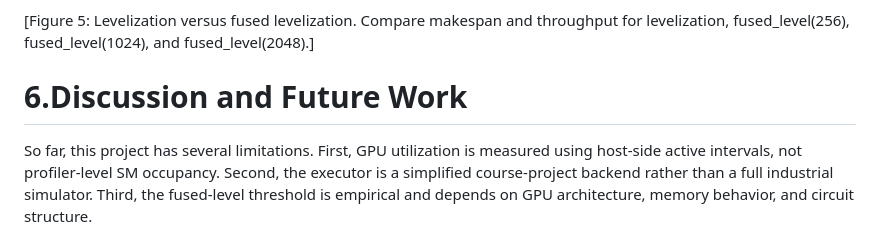
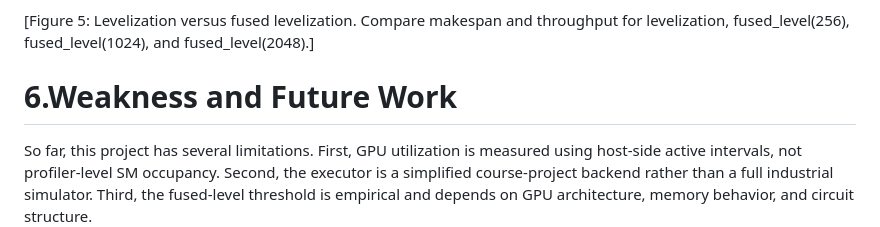
Before and after one commit to Yuanbao2000/CS757_FinalProject, a Markdown page: FinalReport/FinalReport.md, the part around the change. Rendered like a GitHub page.

Commit message:
Rename discussion section to "weaknesses and future work"
Updated section title to reflect weaknesses and future work.

```diff
--- a/FinalReport/FinalReport.md
+++ b/FinalReport/FinalReport.md
@@ -90,7 +90,7 @@ Fused levelization targets the narrow-tail problem directly. By executing consec
 
 [Figure 5: Levelization versus fused levelization. Compare makespan and throughput for levelization, fused_level(256), fused_level(1024), and fused_level(2048).]
 
-# 6.Discussion and Future Work
+# 6.Weakness and Future Work
 So far, this project has several limitations. First, GPU utilization is measured using host-side active intervals, not profiler-level SM occupancy. Second, the executor is a simplified course-project backend rather than a full industrial simulator. Third, the fused-level threshold is empirical and depends on GPU architecture, memory behavior, and circuit structure.
 
 Based on our experiments, the most important observation is that levelization provides a large improvement for circuit graph execution. After reviewing related work, we believe that levelization and graph partitioning are more suitable directions for circuit graph execution than increasingly fine-grained GPU scheduling policies. Future work should therefore focus on improving levelized execution and exploring partition-based execution. For levelization, CUDA Graphs or conditional CUDA Graphs may reduce repeated launch overhead further. For partitioning, the circuit could be divided into subgraphs that balance parallelism, dependency depth, and GPU occupancy, possibly using replication-aided partitioning techniques.
```
